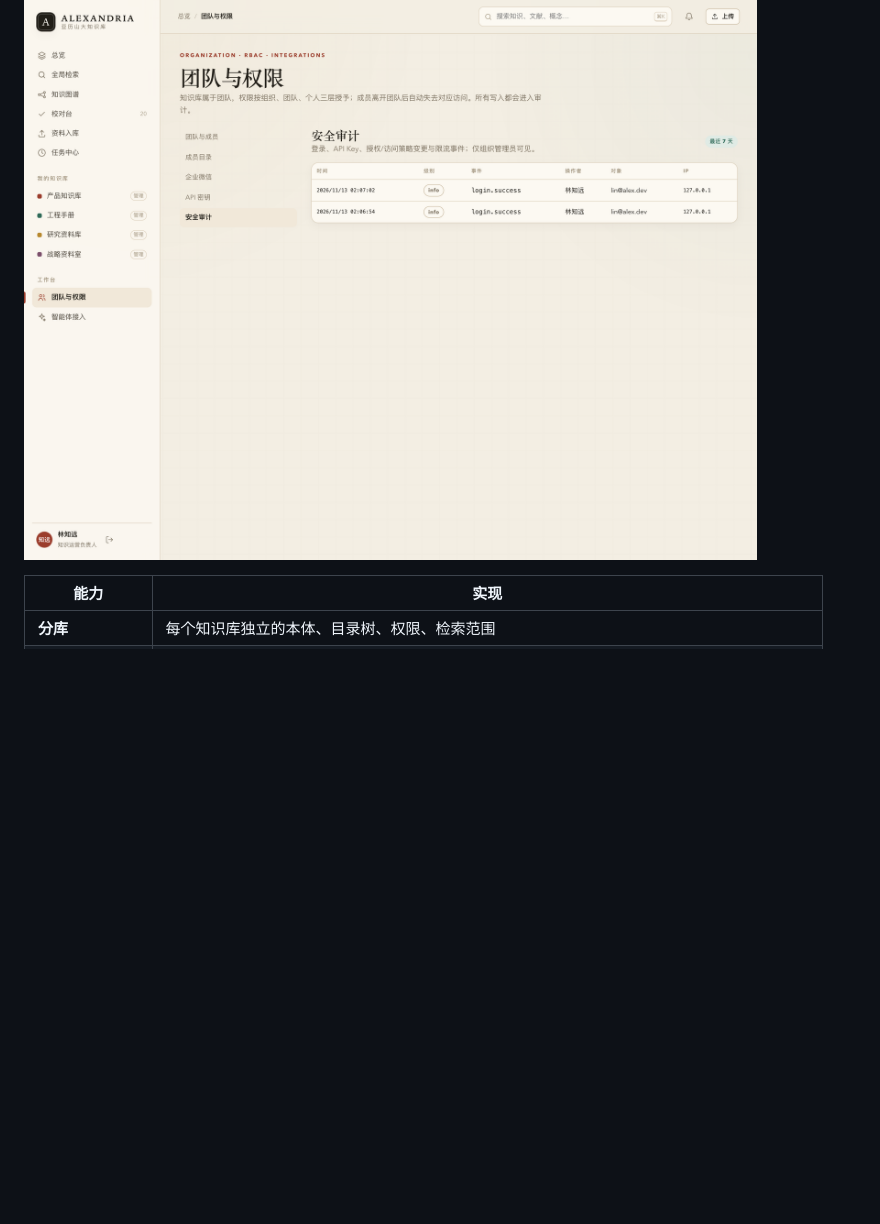
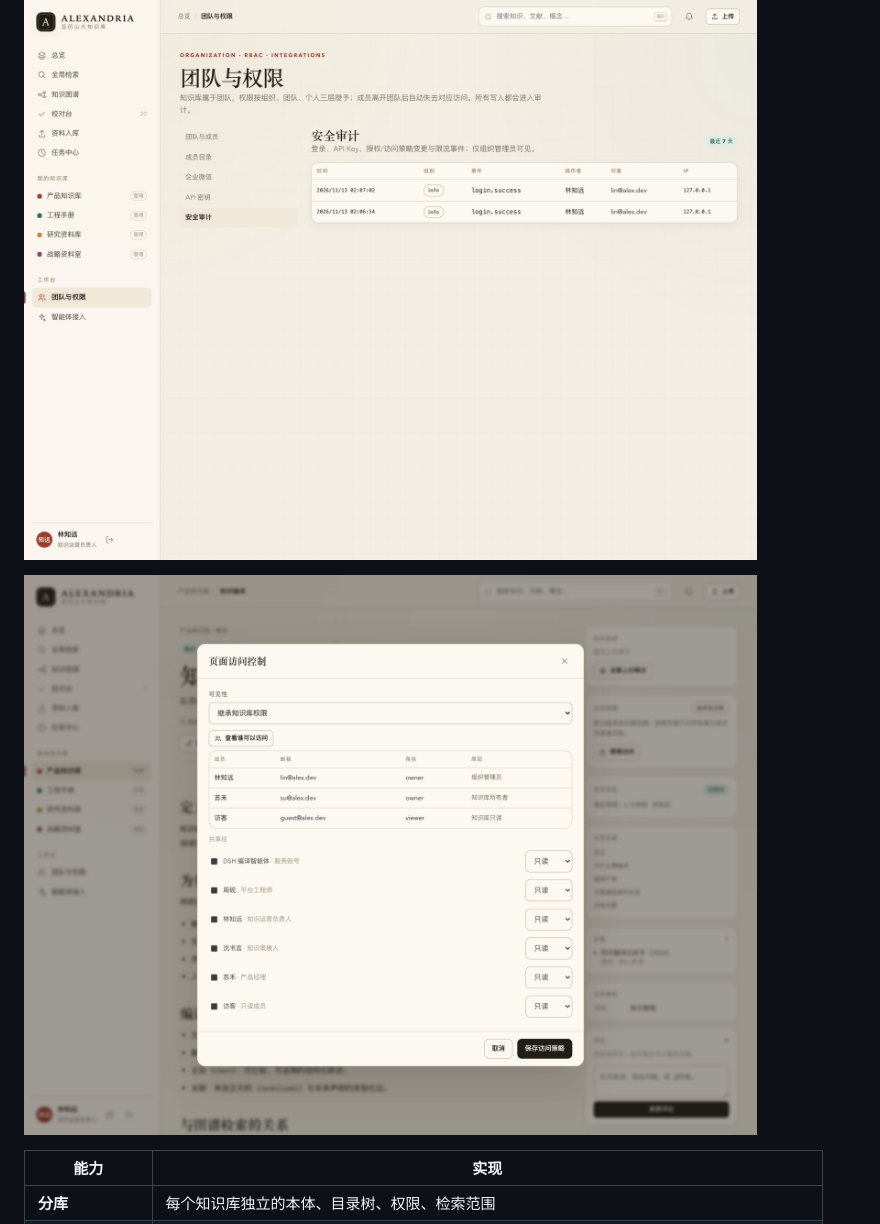
Before and after one commit to yechao666/Alexandria, a Markdown page: README.md, the part around the change. Drawn GitHub-style; pictures changed too: docs/screenshots/23-access-audit.png (added); blank space fills up the shorter version.

Commit message:
docs: add access audit screenshot

```diff
--- a/README.md
+++ b/README.md
@@ -59,6 +59,8 @@ pnpm typecheck     # 需要 TypeScript（当前工作区可从 aiwo/node_modules
 ![全局检索](docs/screenshots/21-search.png)
 
 ![安全审计](docs/screenshots/22-security.png)
+
+![访问审计](docs/screenshots/23-access-audit.png)
 
 | 能力 | 实现 |
 | --- | --- |
```
